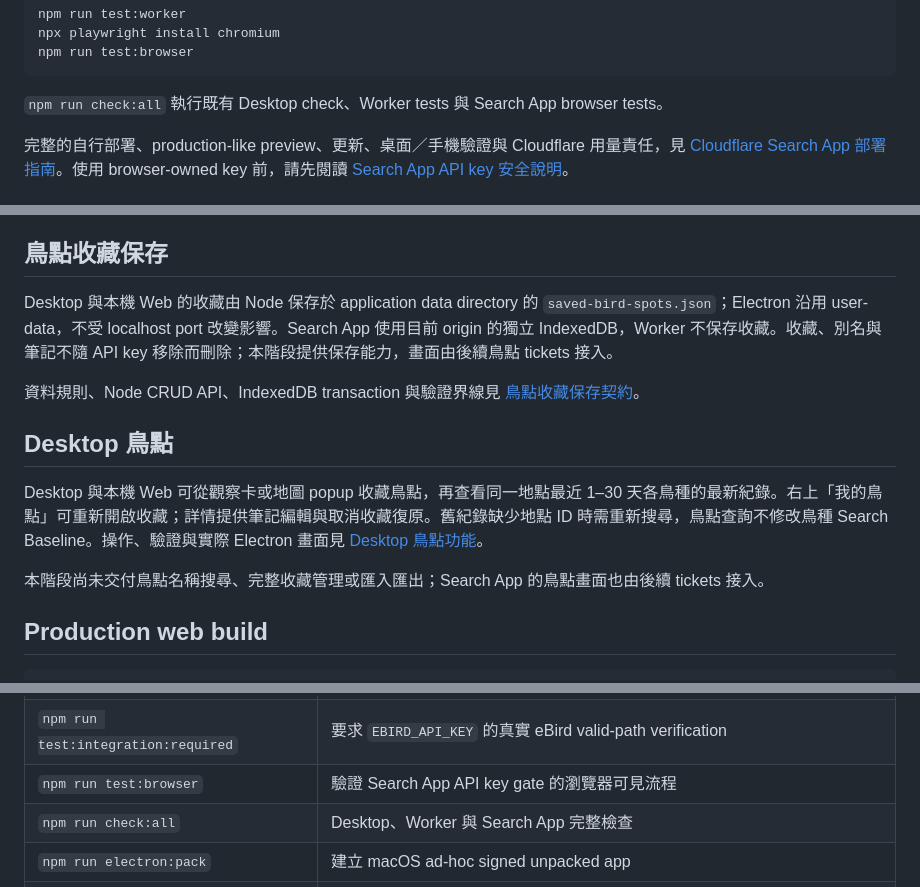
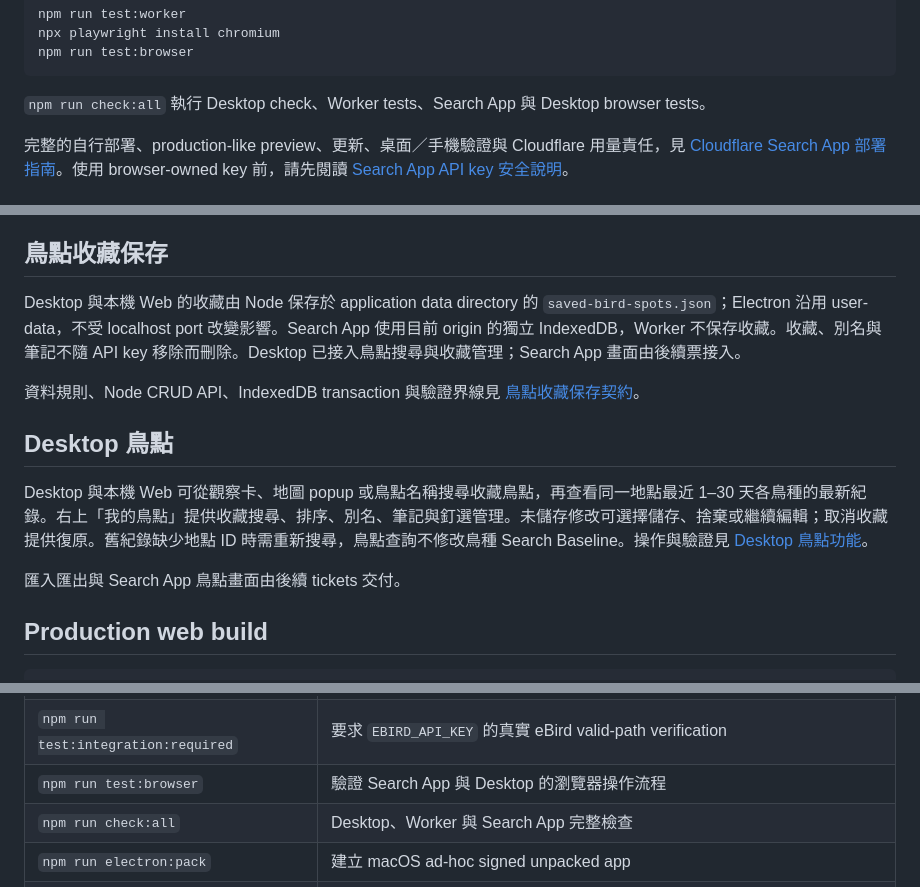
Before and after one commit to derektu/ebird-tw-tracker, a Markdown page: README.md, 3 parts joined by grey strips. GitHub-like rendering.

Commit message:
feat(desktop): add bird-spot search and complete favorites manager (#45)

````diff
--- a/README.md
+++ b/README.md
@@ -108,7 +108,7 @@ npx playwright install chromium
 npm run test:browser
 ```
 
-`npm run check:all` 執行既有 Desktop check、Worker tests 與 Search App browser tests。
+`npm run check:all` 執行 Desktop check、Worker tests、Search App 與 Desktop browser tests。
 
 完整的自行部署、production-like preview、更新、桌面／手機驗證與 Cloudflare 用量責任，見 [Cloudflare Search App 部署指南](docs/cloudflare-deployment.md)。使用 browser-owned key 前，請先閱讀 [Search App API key 安全說明](docs/api-key-security.md)。
 
@@ -138,15 +138,15 @@ Node 與 Search App Worker 提供 `GET /api/bird-spots/observations?locId=L11045
 
 ## 鳥點收藏保存
 
-Desktop 與本機 Web 的收藏由 Node 保存於 application data directory 的 `saved-bird-spots.json`；Electron 沿用 user-data，不受 localhost port 改變影響。Search App 使用目前 origin 的獨立 IndexedDB，Worker 不保存收藏。收藏、別名與筆記不隨 API key 移除而刪除；本階段提供保存能力，畫面由後續鳥點 tickets 接入。
+Desktop 與本機 Web 的收藏由 Node 保存於 application data directory 的 `saved-bird-spots.json`；Electron 沿用 user-data，不受 localhost port 改變影響。Search App 使用目前 origin 的獨立 IndexedDB，Worker 不保存收藏。收藏、別名與筆記不隨 API key 移除而刪除。Desktop 已接入鳥點搜尋與收藏管理；Search App 畫面由後續票接入。
 
 資料規則、Node CRUD API、IndexedDB transaction 與驗證界線見 [鳥點收藏保存契約](docs/saved-bird-spot-storage.md)。
 
 ## Desktop 鳥點
 
-Desktop 與本機 Web 可從觀察卡或地圖 popup 收藏鳥點，再查看同一地點最近 1–30 天各鳥種的最新紀錄。右上「我的鳥點」可重新開啟收藏；詳情提供筆記編輯與取消收藏復原。舊紀錄缺少地點 ID 時需重新搜尋，鳥點查詢不修改鳥種 Search Baseline。操作、驗證與實際 Electron 畫面見 [Desktop 鳥點功能](docs/desktop-bird-spots.md)。
+Desktop 與本機 Web 可從觀察卡、地圖 popup 或鳥點名稱搜尋收藏鳥點，再查看同一地點最近 1–30 天各鳥種的最新紀錄。右上「我的鳥點」提供收藏搜尋、排序、別名、筆記與釘選管理。未儲存修改可選擇儲存、捨棄或繼續編輯；取消收藏提供復原。舊紀錄缺少地點 ID 時需重新搜尋，鳥點查詢不修改鳥種 Search Baseline。操作與驗證見 [Desktop 鳥點功能](docs/desktop-bird-spots.md)。
 
-本階段尚未交付鳥點名稱搜尋、完整收藏管理或匯入匯出；Search App 的鳥點畫面也由後續 tickets 接入。
+匯入匯出與 Search App 鳥點畫面由後續 tickets 交付。
 
 ## Production web build
 
@@ -250,7 +250,7 @@ docs/       開發與架構文件
 | `npm run test:search-bundle` | 確認 Search production bundle 不含 Desktop-only runtime code |
 | `npm run test:integration` | 使用 fake key 驗證真實 eBird API 的拒絕路徑；沒有本機 key 時略過 valid path |
 | `npm run test:integration:required` | 要求 `EBIRD_API_KEY` 的真實 eBird valid-path verification |
-| `npm run test:browser` | 驗證 Search App API key gate 的瀏覽器可見流程 |
+| `npm run test:browser` | 驗證 Search App 與 Desktop 的瀏覽器操作流程 |
 | `npm run check:all` | Desktop、Worker 與 Search App 完整檢查 |
 | `npm run electron:pack` | 建立 macOS ad-hoc signed unpacked app |
 | `npm run electron:build:mac` | 建立目前架構的 macOS ad-hoc signed DMG |
````
Also changed, not shown: docs/desktop-bird-spots.md (+32 -10 lines), docs/screenshots/desktop-bird-spots-detail-live.png (added), docs/screenshots/desktop-bird-spots-manager-live.png (added), docs/screenshots/desktop-bird-spots-search-live.png (added), 14 other files.
